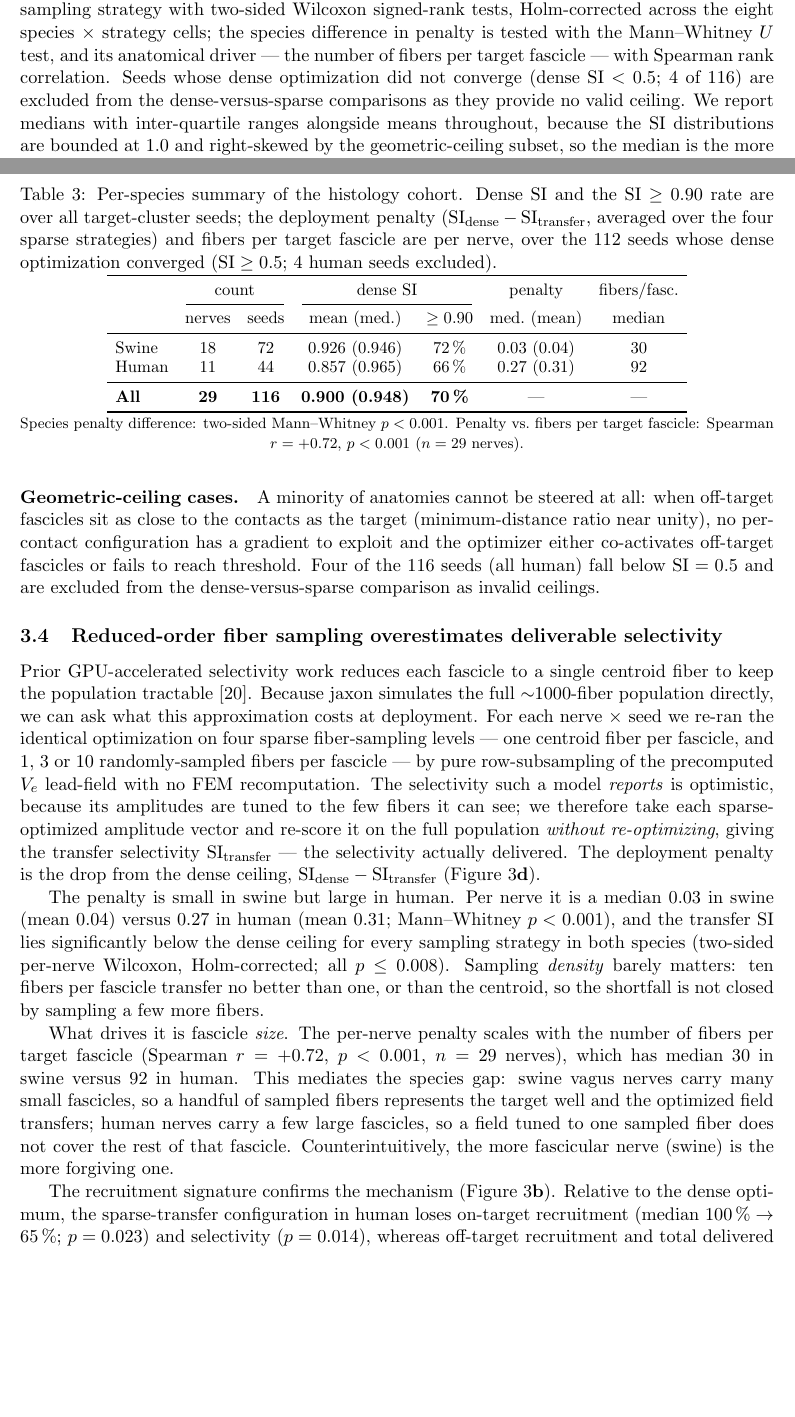
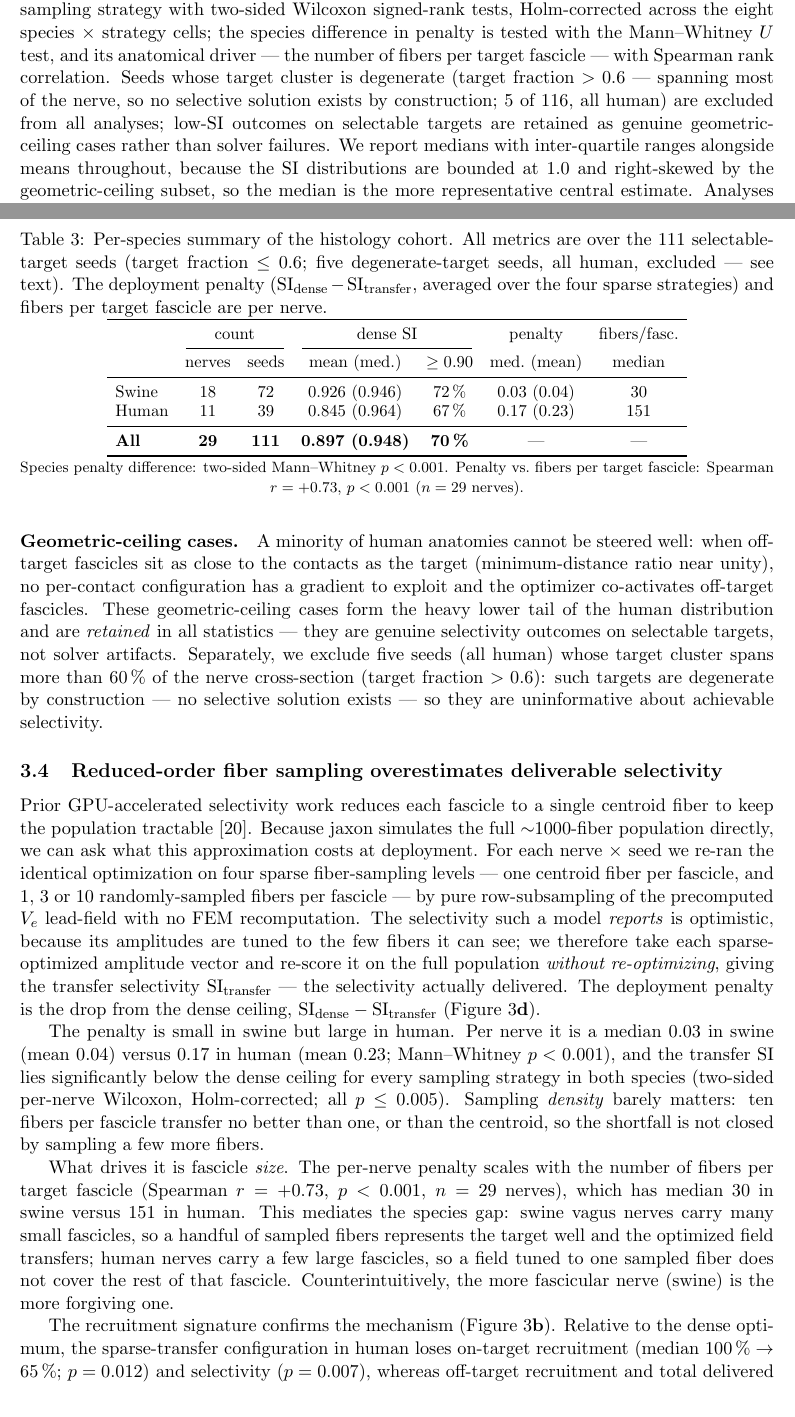
Before and after one commit to CellularSyntax/jaxon, a LaTeX paper (manuscript/main.tex, which reads manuscript/sections/02_methods.tex, manuscript/sections/03_results.tex): two parts of pages 5 and 9 of 66, joined at a grey line, cut so that both start at the same text, the shorter picture padded with empty space. Compiled offline with pdfLaTeX.

Commit message:
manuscript: regenerate fig3 + numbers from FD with degenerate-target exclusion
Final Duke-cohort processing, framed entirely around the FD optimiser (the
autodiff sweep is shelved: frozen-AD genuinely sits ~0.05 SI below frozen-FD
on the rugged frozen-tripole landscape, and the speed argument already stands
on the batched forward pass / jaxon-vs-PyFibers scaling in 3.3).

Exclusion reframed from outcome-based (dense SI<0.5) to target-geometry-based
(target fraction>0.6, degenerate; 5 of 116, all human).  Low-SI seeds on
selectable targets are now RETAINED as genuine geometric-ceiling cases rather
than hidden as "non-converged" -- the honest filter.

Regenerated fig3_duke from outputs/duke_sweeps over the 111 selectable-target
seeds, and updated all dependent numbers consistently (abstract, results text,
Table tab:duke-cohort, caption, methods stats, discussion):
  dense SI all 0.90 (0.95), 70% >=0.90 (unchanged); tripolar 103/111 (93%)
  penalty swine 0.03 / human 0.17 (was 0.27), MWU p<0.001
  penalty ~ fibers/target-fasc Spearman r=+0.73 (n=29); fibers/fasc human 151
  transfer < dense for all 8 strategy-cells (Holm; all p<=0.005)
  human recruit 100%->65% p=0.012, SI loss p=0.007, off/current n.s. (p>0.7)
The headline story is intact (median 0.95, large human deployment penalty,
penalty driven by fibers-per-fascicle).

Co-Authored-By: Claude Opus 4.8 <noreply@anthropic.com>

```diff
--- a/manuscript/sections/02_methods.tex
+++ b/manuscript/sections/02_methods.tex
@@ -181,9 +181,11 @@ strategy with two-sided Wilcoxon signed-rank tests, Holm-corrected
 across the eight species $\times$ strategy cells; the species
 difference in penalty is tested with the Mann--Whitney $U$ test, and its
 anatomical driver --- the number of fibers per target fascicle --- with
-Spearman rank correlation.  Seeds whose dense optimization did not
-converge (dense $\mathrm{SI} < 0.5$; 4 of 116) are excluded from the
-dense-versus-sparse comparisons as they provide no valid ceiling.  We
+Spearman rank correlation.  Seeds whose target cluster is degenerate
+(target fraction $> 0.6$ --- spanning most of the nerve, so no selective
+solution exists by construction; $5$ of $116$, all human) are excluded
+from all analyses; low-SI outcomes on selectable targets are retained as
+genuine geometric-ceiling cases rather than solver failures.  We
 report medians with inter-quartile ranges alongside means throughout,
 because the SI distributions are bounded at $1.0$ and right-skewed by
 the geometric-ceiling subset, so the median is the more representative
--- a/manuscript/sections/03_results.tex
+++ b/manuscript/sections/03_results.tex
@@ -228,13 +229,13 @@ optimization is left to future work (Section~\ref{sec:discussion}).
 \begin{table}[h]
   \centering
   \small
-  \caption{Per-species summary of the histology cohort.  Dense
-    $\mathrm{SI}$ and the $\mathrm{SI}\ge0.90$ rate are over all
-    target-cluster seeds; the deployment penalty
+  \caption{Per-species summary of the histology cohort.  All metrics
+    are over the $111$ selectable-target seeds (target fraction
+    $\le 0.6$; five degenerate-target seeds, all human, excluded --- see
+    text).  The deployment penalty
     ($\mathrm{SI_{dense}} - \mathrm{SI_{transfer}}$, averaged over the
     four sparse strategies) and fibers per target fascicle are per
-    nerve, over the $112$ seeds whose dense optimization converged
-    ($\mathrm{SI}\ge0.5$; $4$ human seeds excluded).}
+    nerve.}
   \label{tab:duke-cohort}
   \setlength{\tabcolsep}{5pt}
   \begin{tabular}{lcccccc}
@@ -245,9 +246,9 @@ optimization is left to future work (Section~\ref{sec:discussion}).
     & nerves & seeds & mean (med.) & $\ge0.90$ & med.\ (mean) & median \\
     \midrule
     Swine        & 18 &  72 & 0.926 (0.946) & 72\,\% & 0.03 (0.04) & 30 \\
-    Human        & 11 &  44 & 0.857 (0.965) & 66\,\% & 0.27 (0.31) & 92 \\
+    Human        & 11 &  39 & 0.845 (0.964) & 67\,\% & 0.17 (0.23) & 151 \\
     \midrule
-    \textbf{All} & \textbf{29} & \textbf{116} & \textbf{0.900 (0.948)}
+    \textbf{All} & \textbf{29} & \textbf{111} & \textbf{0.897 (0.948)}
                  & \textbf{70\,\%} & --- & --- \\
     \bottomrule
   \end{tabular}
@@ -255,7 +256,7 @@ optimization is left to future work (Section~\ref{sec:discussion}).
   \vspace{2pt}
   {\footnotesize Species penalty difference: two-sided Mann--Whitney
    $p < 0.001$.  Penalty vs.\ fibers per target fascicle: Spearman
-   $r = +0.72$, $p < 0.001$ ($n = 29$ nerves).}
+   $r = +0.73$, $p < 0.001$ ($n = 29$ nerves).}
 \end{table}
 
 \paragraph{Emergent stimulation strategy.}
@@ -273,13 +274,18 @@ tripolar configurations that the selectivity literature arrives at by
 design.
 
 \paragraph{Geometric-ceiling cases.}
-A minority of anatomies cannot be steered at all: when off-target
+A minority of human anatomies cannot be steered well: when off-target
 fascicles sit as close to the contacts as the target
 (minimum-distance ratio near unity), no per-contact configuration has a
-gradient to exploit and the optimizer either co-activates off-target
-fascicles or fails to reach threshold.  Four of the $116$ seeds (all
-human) fall below $\mathrm{SI} = 0.5$ and are excluded from the
-dense-versus-sparse comparison as invalid ceilings.
+gradient to exploit and the optimizer co-activates off-target
+fascicles.  These geometric-ceiling cases form the heavy lower tail of
+the human distribution and are \emph{retained} in all statistics ---
+they are genuine selectivity outcomes on selectable targets, not solver
+artifacts.  Separately, we exclude five seeds (all human) whose target
+cluster spans more than $60\,\%$ of the nerve cross-section (target
+fraction $> 0.6$): such targets are degenerate by construction --- no
+selective solution exists --- so they are uninformative about achievable
+selectivity.
 
 \begin{figure}[h]
   \centering
@@ -336,18 +343,18 @@ $\mathrm{SI_{dense}} - \mathrm{SI_{transfer}}$
 (Figure~\ref{fig:duke}\textbf{d}).
 
 The penalty is small in swine but large in human.  Per nerve it is a
-median $0.03$ in swine (mean $0.04$) versus $0.27$ in human (mean
-$0.31$; Mann--Whitney $p < 0.001$), and the transfer SI lies
+median $0.03$ in swine (mean $0.04$) versus $0.17$ in human (mean
+$0.23$; Mann--Whitney $p < 0.001$), and the transfer SI lies
 significantly below the dense ceiling for every sampling strategy in
 both species (two-sided per-nerve Wilcoxon, Holm-corrected; all
-$p \le 0.008$).  Sampling \emph{density} barely matters: ten fibers per
+$p \le 0.005$).  Sampling \emph{density} barely matters: ten fibers per
 fascicle transfer no better than one, or than the centroid, so the
 shortfall is not closed by sampling a few more fibers.
 
 What drives it is fascicle \emph{size}.  The per-nerve penalty scales
-with the number of fibers per target fascicle (Spearman $r = +0.72$,
+with the number of fibers per target fascicle (Spearman $r = +0.73$,
 $p < 0.001$, $n = 29$ nerves), which has median $30$ in swine versus
-$92$ in human.  This mediates the species gap: swine vagus nerves carry
+$151$ in human.  This mediates the species gap: swine vagus nerves carry
 many small fascicles, so a handful of sampled fibers represents the
 target well and the optimized field transfers; human nerves carry a few
 large fascicles, so a field tuned to one sampled fiber does not cover
@@ -357,9 +364,9 @@ nerve (swine) is the more forgiving one.
 The recruitment signature confirms the mechanism
 (Figure~\ref{fig:duke}\textbf{b}).  Relative to the dense optimum, the
 sparse-transfer configuration in human loses on-target recruitment
-(median $100\,\% \rightarrow 65\,\%$; $p = 0.023$) and selectivity
-($p = 0.014$), whereas off-target recruitment and total delivered
-current are statistically unchanged ($p > 0.4$).  The penalty is thus a
+(median $100\,\% \rightarrow 65\,\%$; $p = 0.012$) and selectivity
+($p = 0.007$), whereas off-target recruitment and total delivered
+current are statistically unchanged ($p > 0.7$).  The penalty is thus a
 failure to recruit the large target fascicle, not off-target spill or
 reduced drive.  The practical implication is that centroid-only fiber
 sampling --- standard in GPU-accelerated selectivity
```
Also changed, not shown: manuscript/abstract.tex (+3 -3 lines), manuscript/sections/04_discussion.tex (+2 -2 lines), manuscript/figures/main/fig3_duke.png, manuscript/figures/main/fig3_duke.svg, manuscript/sections/03_results.tex (14 more changed lines).
